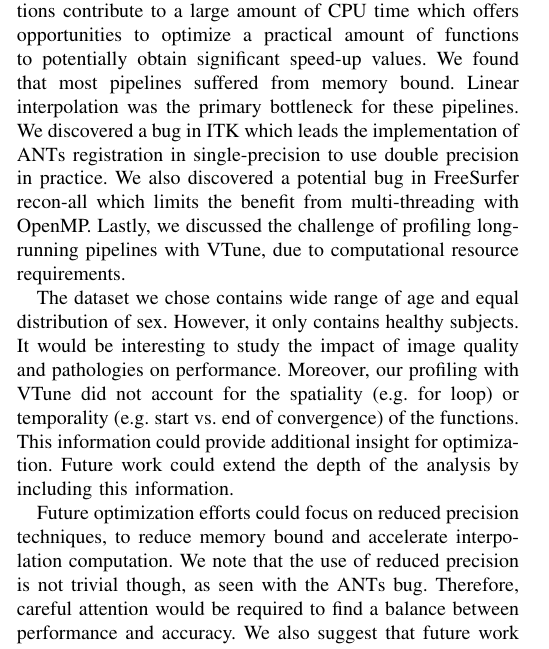
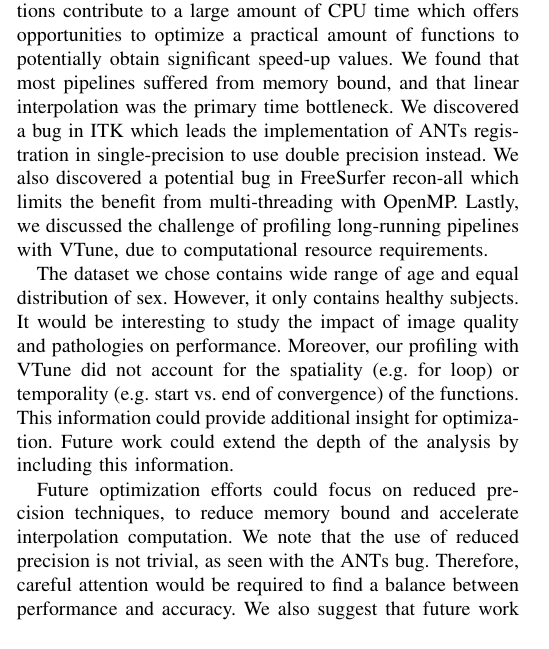
Before and after one commit to mathdugre/mri-bottleneck, a LaTeX paper (paper/paper.tex): part of one column of page 5 of 9, cut so that both start at the same text. Compiled offline with pdfLaTeX; a missing font is replaced by an installed copy or a similar font; a LaTeX package or settings file that is missing is left out.

Commit message:
Small edits in conclusion

```diff
--- a/paper/paper.tex
+++ b/paper/paper.tex
@@ -224,11 +224,11 @@ VTune requires a finalization step to query the data and generate a report. We f
 Because of these limitations, we were unable to finalize the results of the entire fMRIPrep pipeline and we only reported results for the sub-pipelines.
 
 \section{Conclusion}
-In this paper, we profiled several MRI pre-processing pipelines used in the popular fMRIPrep tool: ANTs brainExtraction, ANTs registration, FSL FAST, FSL FLIRT, FSL MCFLIRT, FreeSurfer recon-all. We observed that few functions contribute to a large amount of CPU time which offers opportunities to optimize a practical amount of functions to potentially obtain significant speed-up values. We found that most pipelines suffered from memory bound. Linear interpolation was the primary bottleneck for these pipelines. We discovered a bug in ITK which leads the implementation of ANTs registration in single-precision to use double precision in practice. We also discovered a potential bug in FreeSurfer recon-all which limits the benefit from multi-threading with OpenMP. Lastly, we discussed the challenge of profiling long-running pipelines with VTune, due to computational resource requirements.
+In this paper, we profiled several MRI pre-processing pipelines used in the popular fMRIPrep tool: ANTs brainExtraction, ANTs registration, FSL FAST, FSL FLIRT, FSL MCFLIRT, FreeSurfer recon-all. We observed that few functions contribute to a large amount of CPU time which offers opportunities to optimize a practical amount of functions to potentially obtain significant speed-up values. We found that most pipelines suffered from memory bound, and that linear interpolation was the primary time bottleneck. We discovered a bug in ITK which leads the implementation of ANTs registration in single-precision to use double precision instead. We also discovered a potential bug in FreeSurfer recon-all which limits the benefit from multi-threading with OpenMP. Lastly, we discussed the challenge of profiling long-running pipelines with VTune, due to computational resource requirements.
 
 The dataset we chose contains wide range of age and equal distribution of sex. However, it only contains healthy subjects. It would be interesting to study the impact of image quality and pathologies on performance. Moreover, our profiling with VTune did not account for the spatiality (e.g. for loop) or temporality (e.g. start vs. end of convergence) of the functions. This information could provide additional insight for optimization. Future work could extend the depth of the analysis by including this information.
 
-Future optimization efforts could focus on reduced precision techniques, to reduce memory bound and accelerate interpolation computation. We note that the use of reduced precision is not trivial though, as seen with the ANTs bug. Therefore, careful attention would be required to find a balance between performance and accuracy. We also suggest that future work study the different configurations of OpenMP scheduling in FreeSurfer recon-all, to improve parallel efficiency. This would lead to faster executions time and higher CPU usage in HPC allocations.
+Future optimization efforts could focus on reduced precision techniques, to reduce memory bound and accelerate interpolation computation. We note that the use of reduced precision is not trivial, as seen with the ANTs bug. Therefore, careful attention would be required to find a balance between performance and accuracy. We also suggest that future work study the different configurations of OpenMP scheduling in FreeSurfer recon-all, to improve parallel efficiency. This would lead to faster executions time and higher CPU usage in HPC allocations.
 
 We hope that this work serves as a reference for future work to optimize MRI pre-processing pipelines.
 
```
